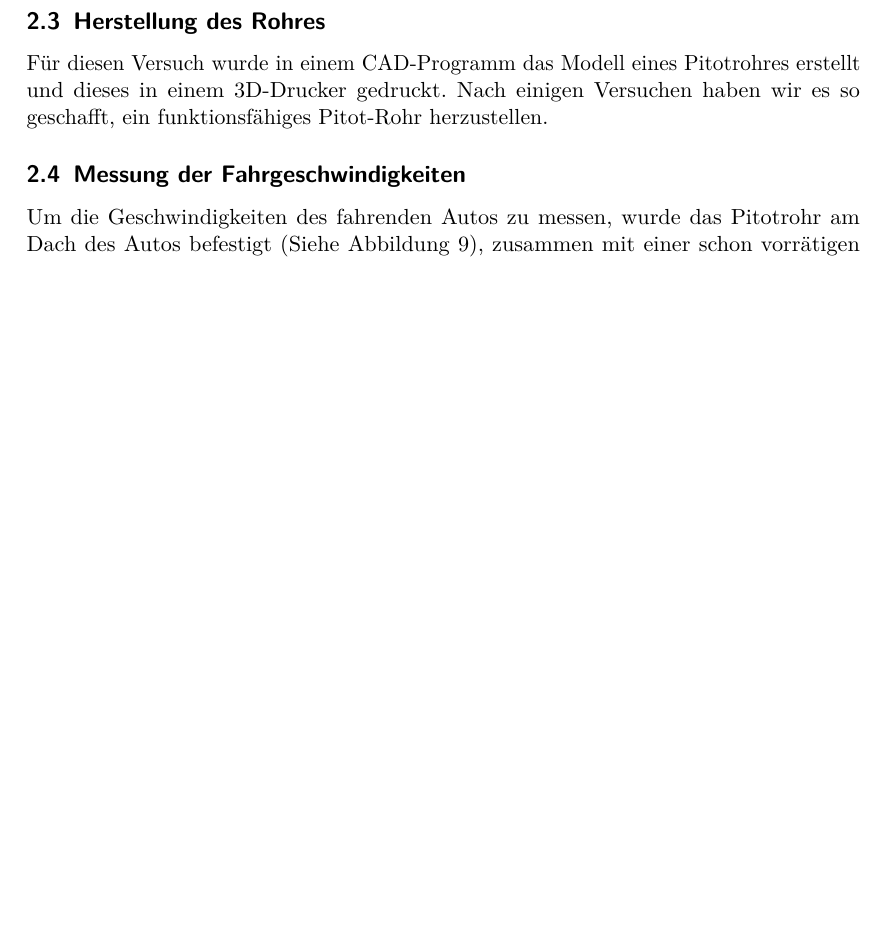
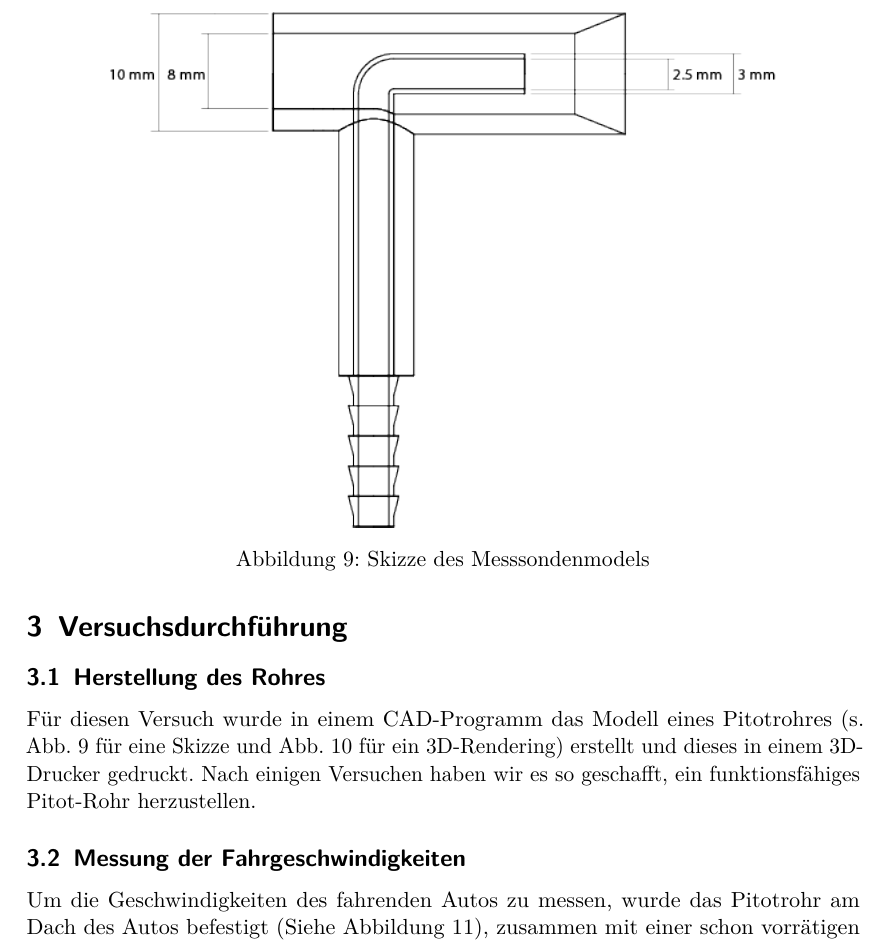
Before and after one commit to vale/PP, a LaTeX document (versuch_4/protokoll.tex, which reads versuch_4/versuchsdurchfuehrung.tex): part of page 14 of 27 before the commit and part of page 14 of 29 after it, cut at the place of the change, the shorter picture padded with empty space. Compiled offline with pdfLaTeX.

Commit message:
neu kompiliert

```diff
--- a/versuch_4/versuchsdurchfuehrung.tex
+++ b/versuch_4/versuchsdurchfuehrung.tex
@@ -1,3 +1,9 @@
+\section{Versuchsdurchführung}
 \subsection{Herstellung des Rohres}
-Für diesen Versuch wurde in einem CAD-Programm das Modell eines Pitotrohres erstellt und dieses in einem 3D-Drucker gedruckt. Nach einigen Versuchen haben wir es so geschafft, ein funktionsfähiges Pitot-Rohr herzustellen.
-
+Für diesen Versuch wurde in einem CAD-Programm das Modell eines Pitotrohres (s. Abb. \ref{skizze-ks} für eine Skizze und Abb. \ref{render-ks} für ein 3D-Rendering) erstellt und dieses in einem 3D-Drucker gedruckt. Nach einigen Versuchen haben wir es so geschafft, ein funktionsfähiges Pitot-Rohr herzustellen.
+\begin{figure}
+\centering
+	\includegraphics[width=.8\textwidth]{images/ks-zeichnung.png}
+	\caption{Skizze des Messsondenmodels}
+	\label{skizze-ks}
+\end{figure}
@@ -4,3 +14,5 @@ Für diesen Versuch wurde in einem CAD-Programm das Modell eines Pitotrohres ers
+	\label{render-ks}
+\end{figure}
 \subsection{Messung der Fahrgeschwindigkeiten}
 Um die Geschwindigkeiten des fahrenden Autos zu messen, wurde das Pitotrohr am Dach des Autos befestigt (Siehe Abbildung \ref{rohre}), zusammen mit einer schon vorrätigen Prandtlsonde, welche zur Messung des statischen Druckes verwendet wurde. Diese sind mit einem Feinmanometer im Inneren des Autos verbunden worden. Mit einer ersten Kamera wurde der Stand des Manometers sowie parallel die von einem GPS-Sensor ausgegebene Geschwindigkeit aufgenommen (Siehe Abbildung \ref{messung}), mit einer zweiten die Anzeige des Tachometers. Die beiden Aufnahmen wurden über die Audiospur synchronisiert, um die drei Geschwindigkeiten zu jeweils einem bestimmten Zeitpunkt auswerten zu können.
 
```
Also changed, not shown: versuch_4/protokoll.pdf, versuch_4/versuchsdurchfuehrung.tex (4 more changed lines).
